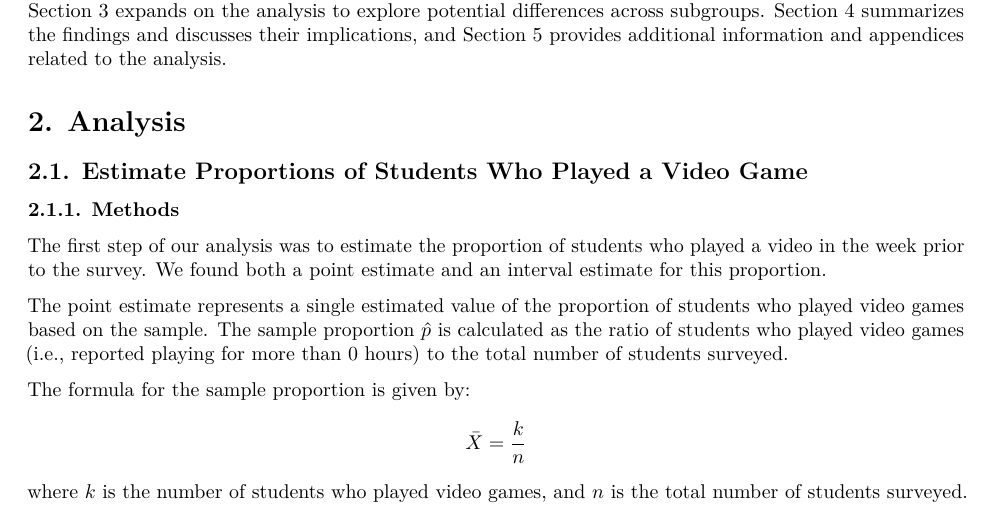
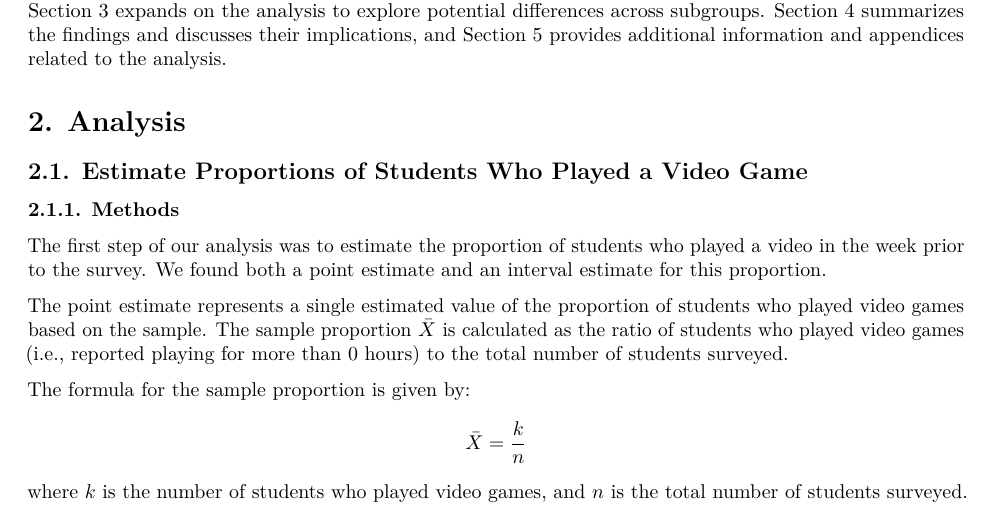
Before and after one commit to katelyn-zhao/dsc190-hw02, an R Markdown document (hw02.Rmd): part of page 1 of 4, cut so that both start at the same text. Rendered offline with R 4.5, knitr and Pandoc, then LaTeX, with nearby package versions.

Commit message:
Update hw02.Rmd

```diff
--- a/hw02.Rmd
+++ b/hw02.Rmd
@@ -30,7 +30,7 @@ The report is structured as follows: Section 1 addresses each of the research qu
 
 The first step of our analysis was to estimate the proportion of students who played a video in the week prior to the survey. We found both a point estimate and an interval estimate for this proportion.
 
-The point estimate represents a single estimated value of the proportion of students who played video games based on the sample. The sample proportion \( \hat{p} \) is calculated as the ratio of students who played video games (i.e., reported playing for more than 0 hours) to the total number of students surveyed.
+The point estimate represents a single estimated value of the proportion of students who played video games based on the sample. The sample proportion \( \bar{X} \) is calculated as the ratio of students who played video games (i.e., reported playing for more than 0 hours) to the total number of students surveyed.
 
    The formula for the sample proportion is given by:
    \[
```
